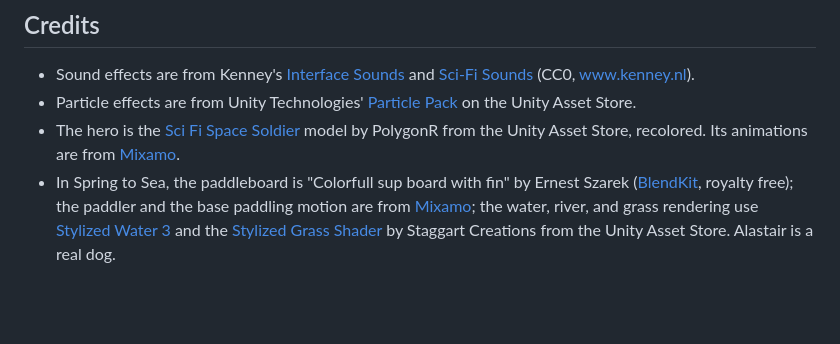
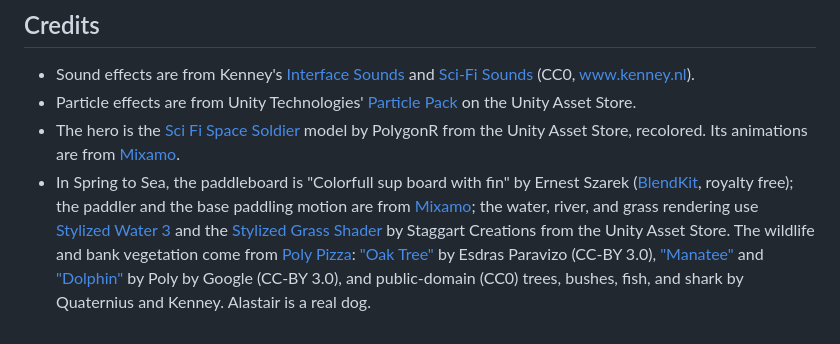
Before and after one commit to NeoGio73/CHM1025, a Markdown page: README.md, the part around the change. Rendered like a GitHub page; blank space fills up the shorter version.

Commit message:
Credit the Poly Pizza models used in Spring to Sea
Co-Authored-By: Claude Fable 5 <noreply@anthropic.com>

```diff
--- a/README.md
+++ b/README.md
@@ -214,4 +214,4 @@ Spring to Sea, in [`spring-to-sea/`](spring-to-sea/), is built the same way: a U
 - Sound effects are from Kenney's [Interface Sounds](https://opengameart.org/content/interface-sounds) and [Sci-Fi Sounds](https://opengameart.org/content/sci-fi-sounds) (CC0, www.kenney.nl).
 - Particle effects are from Unity Technologies' [Particle Pack](https://assetstore.unity.com/packages/vfx/particles/particle-pack-starter-assets-127325) on the Unity Asset Store.
 - The hero is the [Sci Fi Space Soldier](https://assetstore.unity.com/packages/3d/characters/humanoids/sci-fi/sci-fi-space-soldier-polygonr-66384) model by PolygonR from the Unity Asset Store, recolored. Its animations are from [Mixamo](https://www.mixamo.com/).
-- In Spring to Sea, the paddleboard is "Colorfull sup board with fin" by Ernest Szarek ([BlendKit](https://blendkit.art/), royalty free); the paddler and the base paddling motion are from [Mixamo](https://www.mixamo.com/); the water, river, and grass rendering use [Stylized Water 3](https://assetstore.unity.com/packages/vfx/shaders/stylized-water-3-287769) and the [Stylized Grass Shader](https://assetstore.unity.com/packages/vfx/shaders/stylized-grass-shader-143830) by Staggart Creations from the Unity Asset Store. Alastair is a real dog.
+- In Spring to Sea, the paddleboard is "Colorfull sup board with fin" by Ernest Szarek ([BlendKit](https://blendkit.art/), royalty free); the paddler and the base paddling motion are from [Mixamo](https://www.mixamo.com/); the water, river, and grass rendering use [Stylized Water 3](https://assetstore.unity.com/packages/vfx/shaders/stylized-water-3-287769) and the [Stylized Grass Shader](https://assetstore.unity.com/packages/vfx/shaders/stylized-grass-shader-143830) by Staggart Creations from the Unity Asset Store. The wildlife and bank vegetation come from [Poly Pizza](https://poly.pizza/): ["Oak Tree"](https://poly.pizza/m/56cDueZB7TR) by Esdras Paravizo (CC-BY 3.0), ["Manatee"](https://poly.pizza/m/7nDfJjW0Csq) and ["Dolphin"](https://poly.pizza/m/1y2iPj1CFg7) by Poly by Google (CC-BY 3.0), and public-domain (CC0) trees, bushes, fish, and shark by Quaternius and Kenney. Alastair is a real dog.
```
